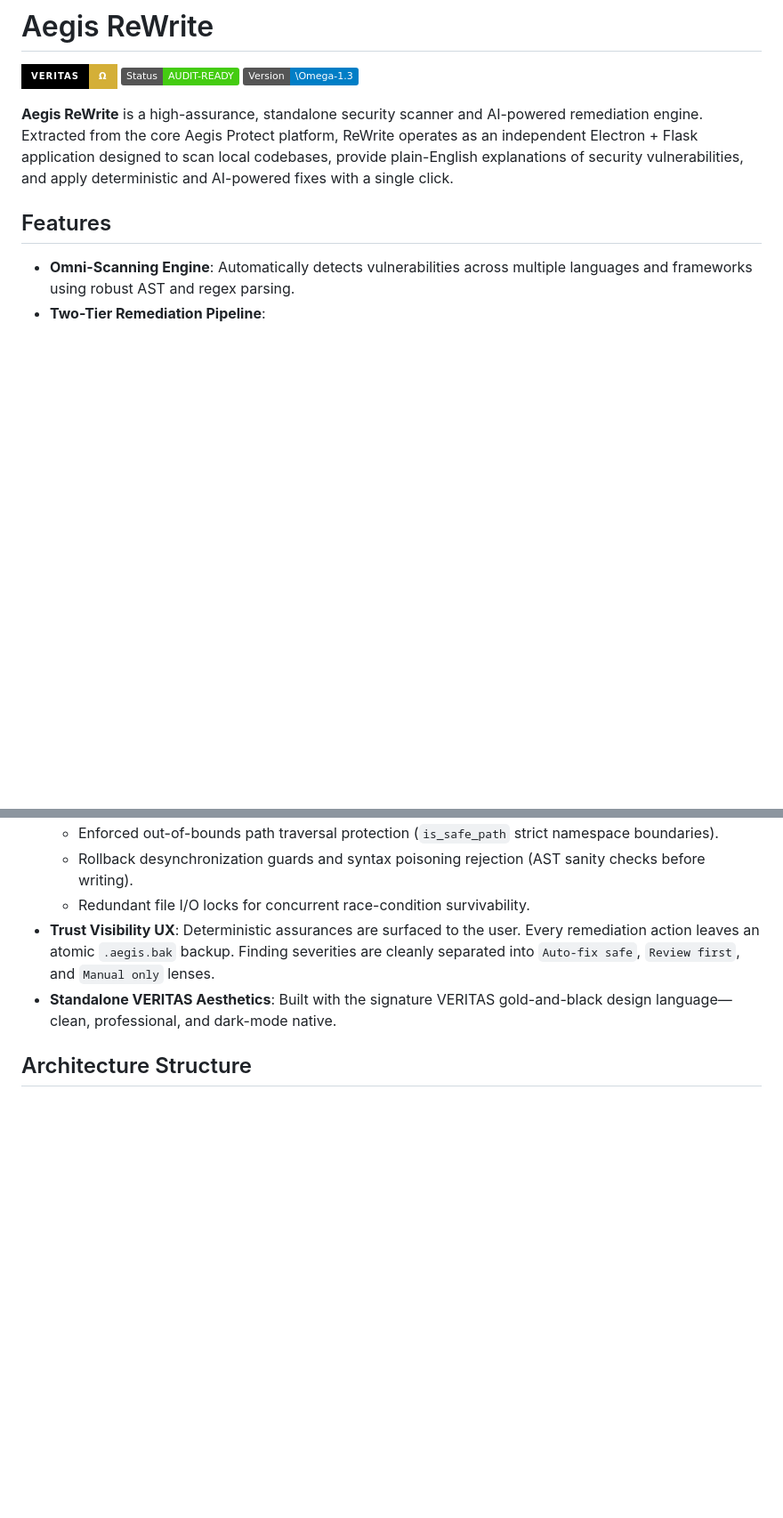
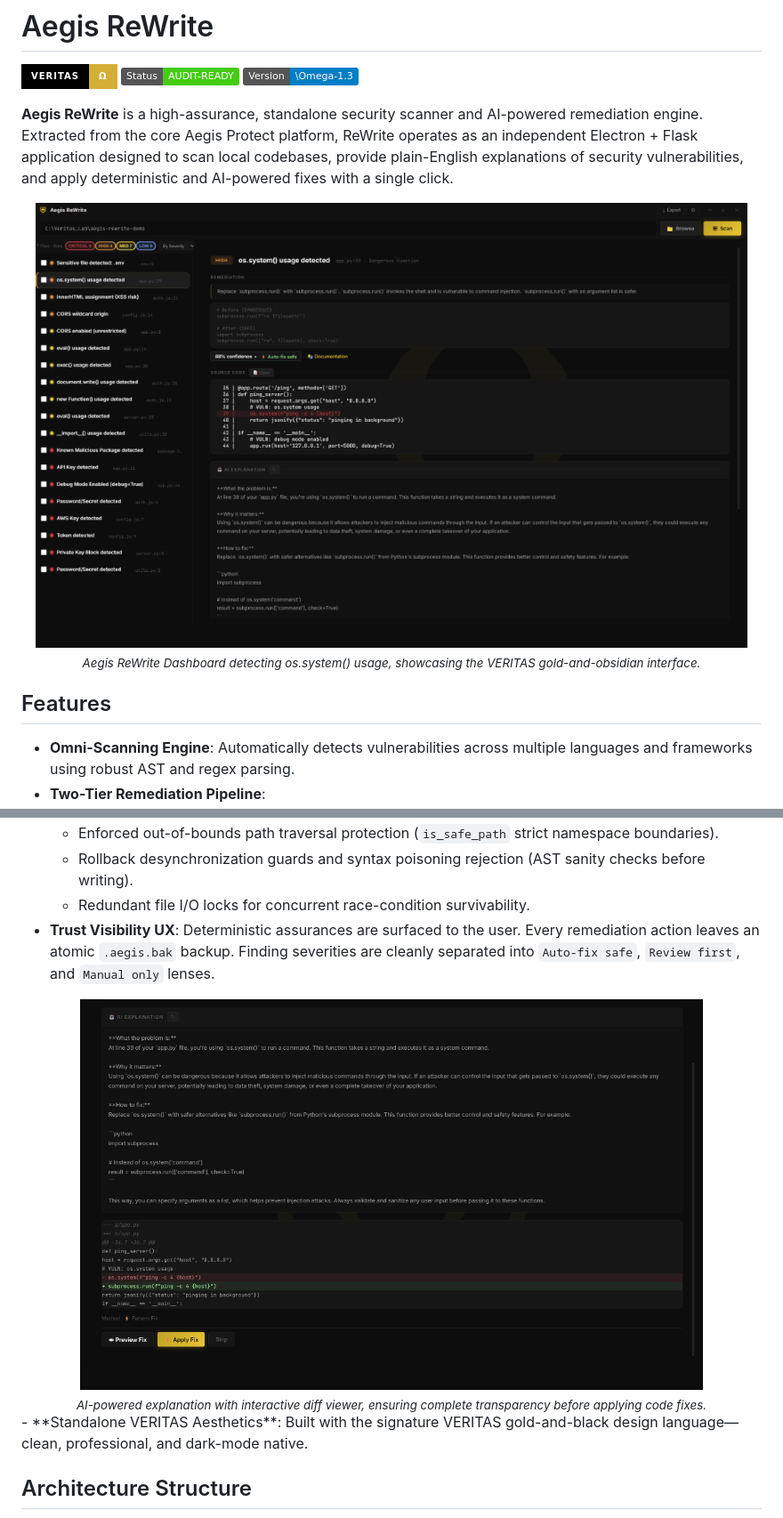
Before and after one commit to VrtxOmega/aegis-rewrite, a Markdown page: README.md, 2 parts joined by grey strips. Shown: that part at 89% size. Drawn GitHub-style; pictures changed too: assets/aegis_rewrite_dashboard.png (added), assets/aegis_rewrite_diff.png (added); badges without logos; blank space fills up the shorter version.

Commit message:
docs: Inject Aegis ReWrite full dashboard and diff UX screenshots

```diff
--- a/README.md
+++ b/README.md
@@ -5,6 +5,12 @@
 ![Version](https://img.shields.io/badge/Version-\Omega--1.3-blue)
 
 **Aegis ReWrite** is a high-assurance, standalone security scanner and AI-powered remediation engine. Extracted from the core Aegis Protect platform, ReWrite operates as an independent Electron + Flask application designed to scan local codebases, provide plain-English explanations of security vulnerabilities, and apply deterministic and AI-powered fixes with a single click.
+
+<div align="center">
+  <img src="assets/aegis_rewrite_dashboard.png" width="800" alt="Aegis ReWrite Security Remediation Dashboard" />
+  <br />
+  <sub><i>Aegis ReWrite Dashboard detecting os.system() usage, showcasing the VERITAS gold-and-obsidian interface.</i></sub>
+</div>
 
 ## Features
 
@@ -17,6 +23,12 @@
   - Rollback desynchronization guards and syntax poisoning rejection (AST sanity checks before writing).
   - Redundant file I/O locks for concurrent race-condition survivability.
 - **Trust Visibility UX**: Deterministic assurances are surfaced to the user. Every remediation action leaves an atomic `.aegis.bak` backup. Finding severities are cleanly separated into `Auto-fix safe`, `Review first`, and `Manual only` lenses.
+
+<div align="center">
+  <img src="assets/aegis_rewrite_diff.png" width="700" alt="Aegis ReWrite AI Explanation and Diff Viewer" />
+  <br />
+  <sub><i>AI-powered explanation with interactive diff viewer, ensuring complete transparency before applying code fixes.</i></sub>
+</div>
 - **Standalone VERITAS Aesthetics**: Built with the signature VERITAS gold-and-black design language—clean, professional, and dark-mode native.
 
 ## Architecture Structure
```
Also changed, not shown: other parts of README.md (+1 -1 lines).
